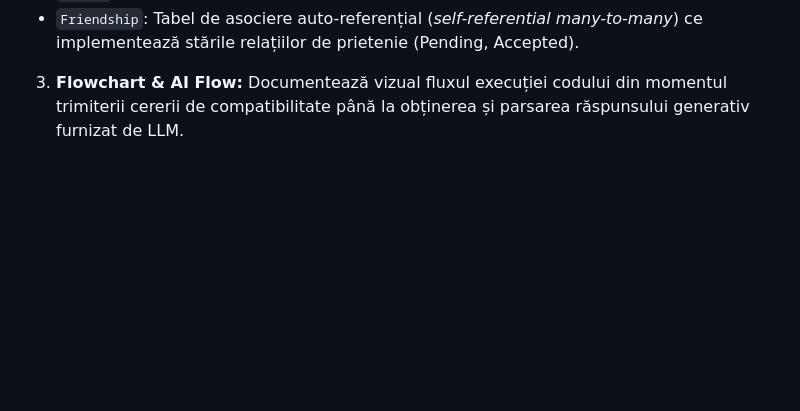
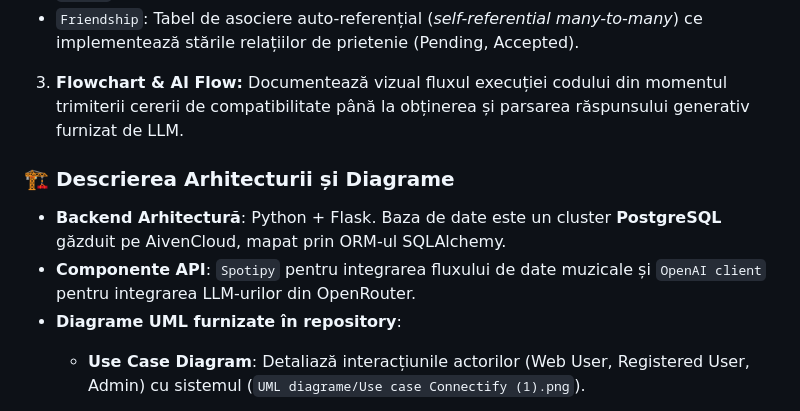
Before and after one commit to andaelenad/CONNECTIFY, a Markdown page: README.md, the part around one of its changes. GitHub-like rendering; blank space fills up the shorter version.

Commit message:
Enhance README with arhitecture and flowchart details
Added architecture description and flowchart for the application, detailing backend architecture, API components, and UML diagrams.

```diff
--- a/README.md
+++ b/README.md
@@ -115,4 +115,9 @@ Toate deciziile de modelare structurală sunt reflectate în diagramele stocate
 
 
 3. **Flowchart & AI Flow:** Documentează vizual fluxul execuției codului din momentul trimiterii cererii de compatibilitate până la obținerea și parsarea răspunsului generativ furnizat de LLM.
+### 🏗️ Descrierea Arhitecturii și Diagrame
+* **Backend Arhitectură**: Python + Flask. Baza de date este un cluster **PostgreSQL** găzduit pe AivenCloud, mapat prin ORM-ul SQLAlchemy.
+* **Componente API**: `Spotipy` pentru integrarea fluxului de date muzicale și `OpenAI client` pentru integrarea LLM-urilor din OpenRouter.
+* **Diagrame UML furnizate în repository**:
+  * **Use Case Diagram**: Detaliază interacțiunile actorilor (Web User, Registered User, Admin) cu sistemul (`UML diagrame/Use case Connectify (1).png`).
 
```
Also changed, not shown: other parts of README.md (+88 -0 lines).
